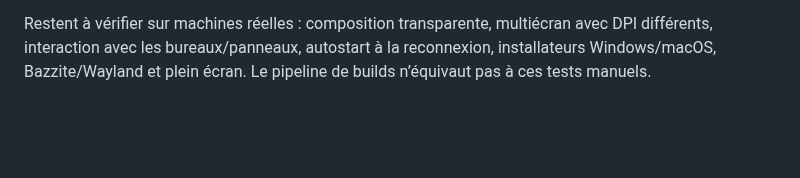
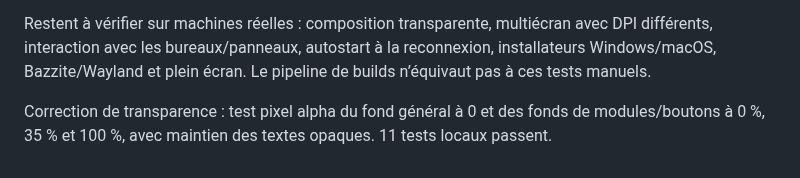
Before and after one commit to florian74410/Health-and-Perfs---Navigation-Controler-Bar, a Markdown page: docs/VALIDATION.md, the part around the change. GitHub-like rendering; blank space fills up the shorter version.

```diff
--- a/docs/VALIDATION.md
+++ b/docs/VALIDATION.md
@@ -22,3 +22,6 @@ Les avertissements Qt « propagateSizeHints / raise » sont propres au plugin de
 Restent à vérifier sur machines réelles : composition transparente, multiécran avec DPI différents,
 interaction avec les bureaux/panneaux, autostart à la reconnexion, installateurs Windows/macOS,
 Bazzite/Wayland et plein écran. Le pipeline de builds n’équivaut pas à ces tests manuels.
+
+Correction de transparence : test pixel alpha du fond général à 0 et des fonds de modules/boutons
+à 0 %, 35 % et 100 %, avec maintien des textes opaques. 11 tests locaux passent.
```
Also changed, not shown: README.md (+1 -1 lines), docs/ARCHITECTURE.md (+2 -1 lines), docs/preview.png, 5 other files.
